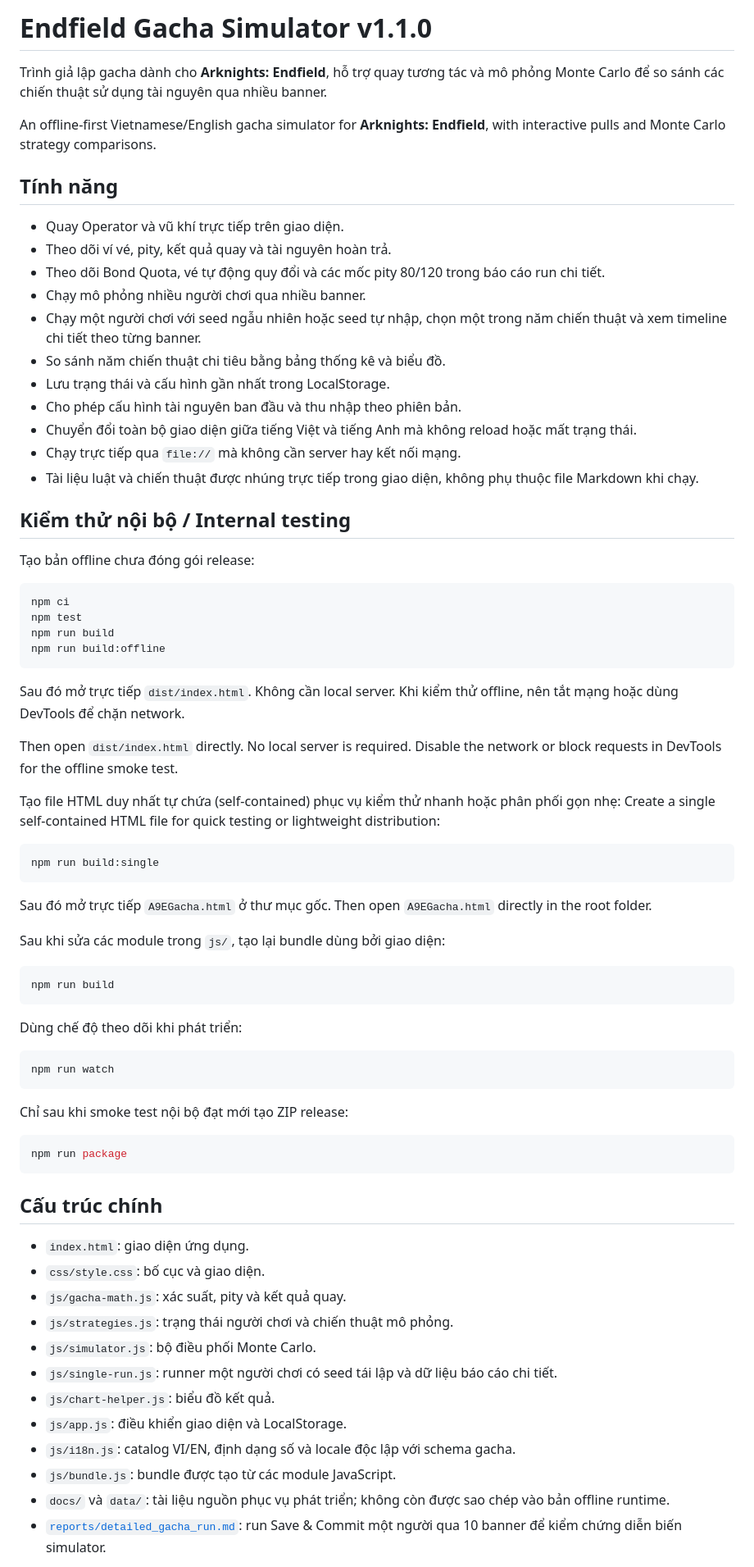
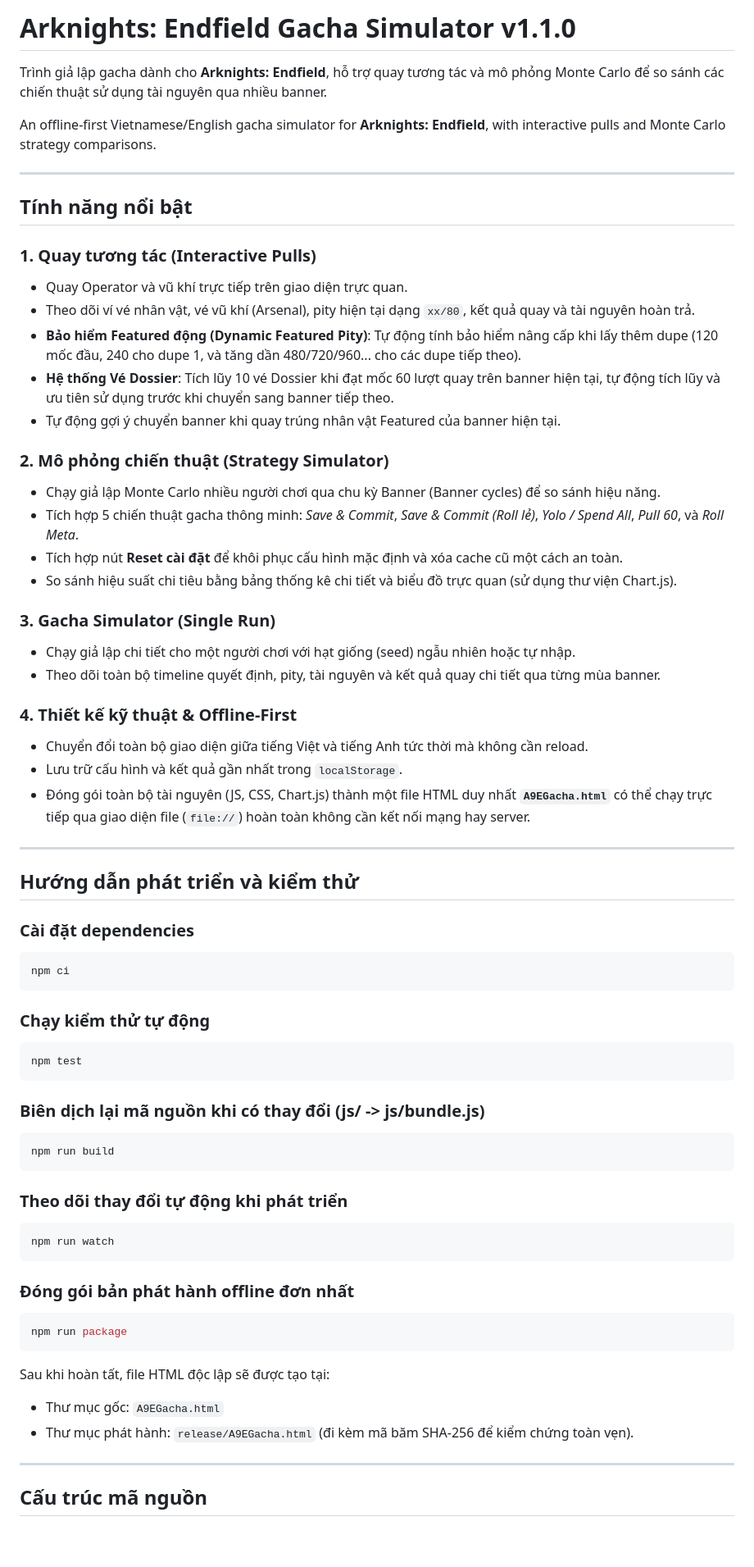
Before and after one commit to ngtrungkhanh/endfield-gacha-simulator, a Markdown page: README.md, the part around one of its changes. Shown at 82% size. Rendered like a GitHub page; blank space fills up the shorter version.

Commit message:
docs: update README.md features and usage instructions

````diff
--- a/README.md
+++ b/README.md
@@ -1,78 +1,68 @@
-# Endfield Gacha Simulator v1.1.0
+# Arknights: Endfield Gacha Simulator v1.1.0
 
 Trình giả lập gacha dành cho **Arknights: Endfield**, hỗ trợ quay tương tác và mô phỏng Monte Carlo để so sánh các chiến thuật sử dụng tài nguyên qua nhiều banner.
 
 An offline-first Vietnamese/English gacha simulator for **Arknights: Endfield**, with interactive pulls and Monte Carlo strategy comparisons.
 
-## Tính năng
+---
 
-- Quay Operator và vũ khí trực tiếp trên giao diện.
-- Theo dõi ví vé, pity, kết quả quay và tài nguyên hoàn trả.
-- Theo dõi Bond Quota, vé tự động quy đổi và các mốc pity 80/120 trong báo cáo run chi tiết.
-- Chạy mô phỏng nhiều người chơi qua nhiều banner.
-- Chạy một người chơi với seed ngẫu nhiên hoặc seed tự nhập, chọn một trong năm chiến thuật và xem timeline chi tiết theo từng banner.
-- So sánh năm chiến thuật chi tiêu bằng bảng thống kê và biểu đồ.
-- Lưu trạng thái và cấu hình gần nhất trong LocalStorage.
-- Cho phép cấu hình tài nguyên ban đầu và thu nhập theo phiên bản.
-- Chuyển đổi toàn bộ giao diện giữa tiếng Việt và tiếng Anh mà không reload hoặc mất trạng thái.
-- Chạy trực tiếp qua `file://` mà không cần server hay kết nối mạng.
-- Tài liệu luật và chiến thuật được nhúng trực tiếp trong giao diện, không phụ thuộc file Markdown khi chạy.
+## Tính năng nổi bật
 
-## Kiểm thử nội bộ / Internal testing
+### 1. Quay tương tác (Interactive Pulls)
+- Quay Operator và vũ khí trực tiếp trên giao diện trực quan.
+- Theo dõi ví vé nhân vật, vé vũ khí (Arsenal), pity hiện tại dạng `xx/80`, kết quả quay và tài nguyên hoàn trả.
+- **Bảo hiểm Featured động (Dynamic Featured Pity)**: Tự động tính bảo hiểm nâng cấp khi lấy thêm dupe (120 mốc đầu, 240 cho dupe 1, và tăng dần 480/720/960... cho các dupe tiếp theo).
+- **Hệ thống Vé Dossier**: Tích lũy 10 vé Dossier khi đạt mốc 60 lượt quay trên banner hiện tại, tự động tích lũy và ưu tiên sử dụng trước khi chuyển sang banner tiếp theo.
+- Tự động gợi ý chuyển banner khi quay trúng nhân vật Featured của banner hiện tại.
 
-Tạo bản offline chưa đóng gói release:
+### 2. Mô phỏng chiến thuật (Strategy Simulator)
+- Chạy giả lập Monte Carlo nhiều người chơi qua chu kỳ Banner (Banner cycles) để so sánh hiệu năng.
+- Tích hợp 5 chiến thuật gacha thông minh: *Save & Commit*, *Save & Commit (Roll lẻ)*, *Yolo / Spend All*, *Pull 60*, và *Roll Meta*.
+- Tích hợp nút **Reset cài đặt** để khôi phục cấu hình mặc định và xóa cache cũ một cách an toàn.
+- So sánh hiệu suất chi tiêu bằng bảng thống kê chi tiết và biểu đồ trực quan (sử dụng thư viện Chart.js).
 
+### 3. Gacha Simulator (Single Run)
+- Chạy giả lập chi tiết cho một người chơi với hạt giống (seed) ngẫu nhiên hoặc tự nhập.
+- Theo dõi toàn bộ timeline quyết định, pity, tài nguyên và kết quả quay chi tiết qua từng mùa banner.
+
+### 4. Thiết kế kỹ thuật & Offline-First
+- Chuyển đổi toàn bộ giao diện giữa tiếng Việt và tiếng Anh tức thời mà không cần reload.
+- Lưu trữ cấu hình và kết quả gần nhất trong `localStorage`.
+- Đóng gói toàn bộ tài nguyên (JS, CSS, Chart.js) thành một file HTML duy nhất **`A9EGacha.html`** có thể chạy trực tiếp qua giao diện file (`file://`) hoàn toàn không cần kết nối mạng hay server.
+
+---
+
+## Hướng dẫn phát triển và kiểm thử
+
+### Cài đặt dependencies
 ```bash
 npm ci
-npm test
-npm run build
-npm run build:offline
 ```
 
-Sau đó mở trực tiếp `dist/index.html`. Không cần local server. Khi kiểm thử offline, nên tắt mạng hoặc dùng DevTools để chặn network.
-
-Then open `dist/index.html` directly. No local server is required. Disable the network or block requests in DevTools for the offline smoke test.
-
-Tạo file HTML duy nhất tự chứa (self-contained) phục vụ kiểm thử nhanh hoặc phân phối gọn nhẹ:
-Create a single self-contained HTML file for quick testing or lightweight distribution:
-
+### Chạy kiểm thử tự động
 ```bash
-npm run build:single
+npm test
 ```
 
-Sau đó mở trực tiếp `A9EGacha.html` ở thư mục gốc. Then open `A9EGacha.html` directly in the root folder.
-
-
-Sau khi sửa các module trong `js/`, tạo lại bundle dùng bởi giao diện:
-
+### Biên dịch lại mã nguồn khi có thay đổi (js/ -> js/bundle.js)
 ```bash
 npm run build
 ```
 
-Dùng chế độ theo dõi khi phát triển:
-
+### Theo dõi thay đổi tự động khi phát triển
 ```bash
 npm run watch
 ```
 
-Chỉ sau khi smoke test nội bộ đạt mới tạo ZIP release:
-
+### Đóng gói bản phát hành offline đơn nhất
 ```bash
 npm run package
 ```
+Sau khi hoàn tất, file HTML độc lập sẽ được tạo tại:
+- Thư mục gốc: `A9EGacha.html`
+- Thư mục phát hành: `release/A9EGacha.html` (đi kèm mã băm SHA-256 để kiểm chứng toàn vẹn).
 
-## Cấu trúc chính
+---
 
-- `index.html`: giao diện ứng dụng.
-- `css/style.css`: bố cục và giao diện.
-- `js/gacha-math.js`: xác suất, pity và kết quả quay.
-- `js/strategies.js`: trạng thái người chơi và chiến thuật mô phỏng.
-- `js/simulator.js`: bộ điều phối Monte Carlo.
-- `js/single-run.js`: runner một người chơi có seed tái lập và dữ liệu báo cáo chi tiết.
-- `js/chart-helper.js`: biểu đồ kết quả.
-- `js/app.js`: điều khiển giao diện và LocalStorage.
-- `js/i18n.js`: catalog VI/EN, định dạng số và locale độc lập với schema gacha.
-- `js/bundle.js`: bundle được tạo từ các module JavaScript.
-- `docs/` và `data/`: tài liệu nguồn phục vụ phát triển; không còn được sao chép vào bản offline runtime.
-- [`reports/detailed_gacha_run.md`](reports/detailed_gacha_run.md): run Save & Commit một người qua 10 banner để kiểm chứng diễn biến simulator.
+## Cấu trúc mã nguồn
 
````
Also changed, not shown: other parts of README.md (+11 -1 lines).
